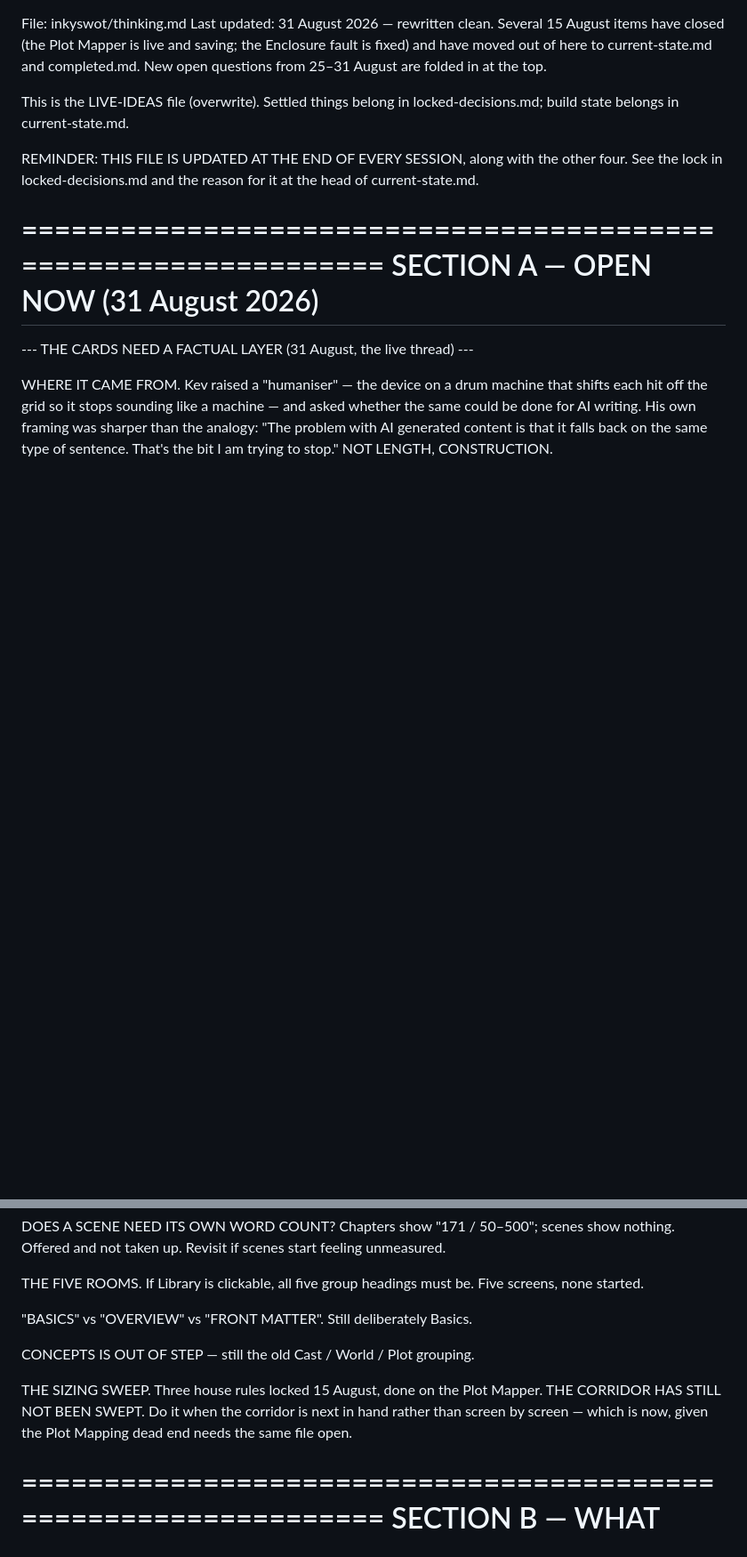
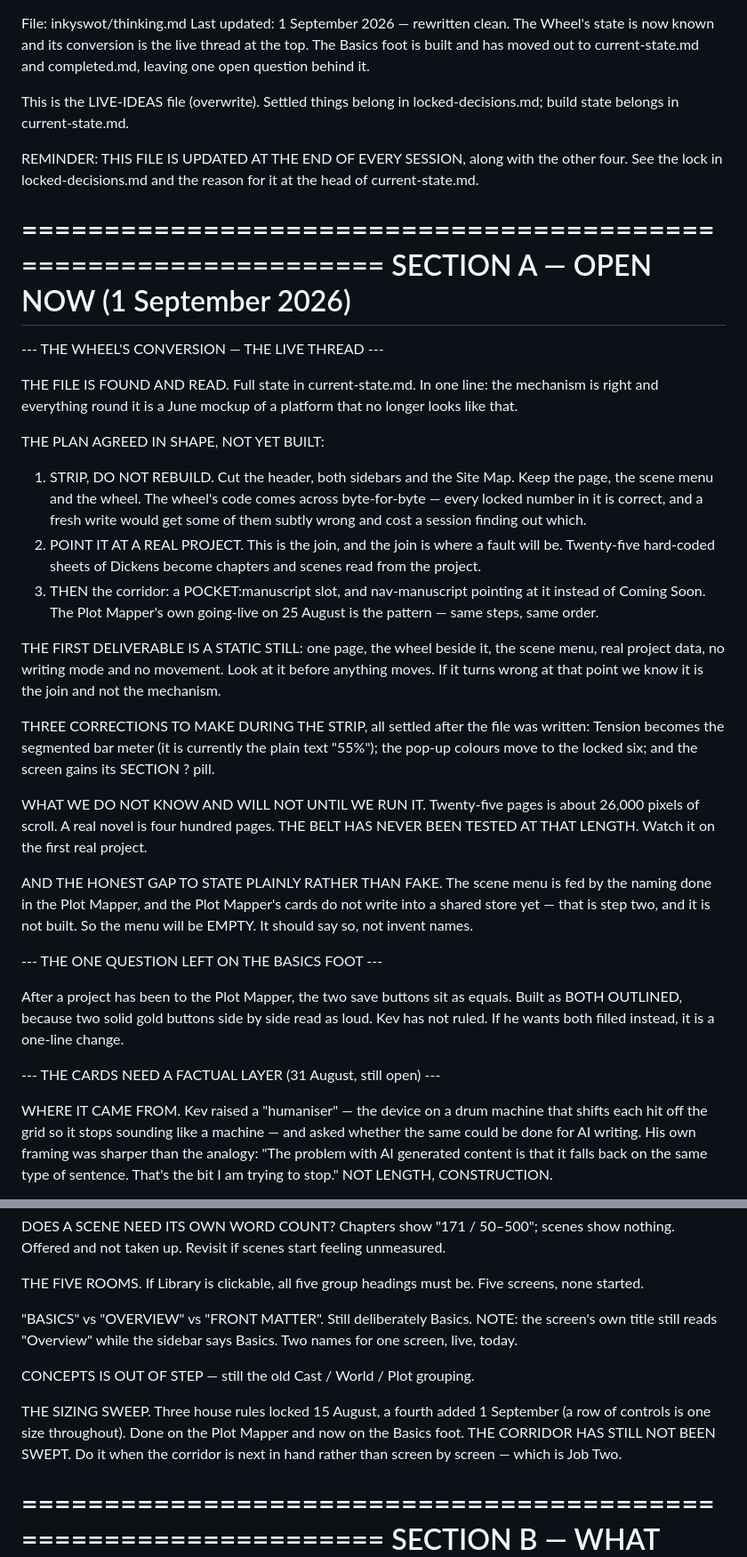
Before and after one commit to PitchDarkPress/pitch-dark-studios-memory, a Markdown page: inkyswot/thinking.md, 2 parts joined by grey strips. Shown at 89% size. GitHub-like rendering; blank space fills up the shorter version.

Commit message:
Update inkyswot/thinking.md — 2026-09-02

```diff
--- a/inkyswot/thinking.md
+++ b/inkyswot/thinking.md
@@ -1,8 +1,8 @@
 File: inkyswot/thinking.md
-Last updated: 31 August 2026 — rewritten clean. Several 15 August items
-have closed (the Plot Mapper is live and saving; the Enclosure fault is
-fixed) and have moved out of here to current-state.md and completed.md.
-New open questions from 25–31 August are folded in at the top.
+Last updated: 1 September 2026 — rewritten clean. The Wheel's state is now
+known and its conversion is the live thread at the top. The Basics foot is
+built and has moved out to current-state.md and completed.md, leaving one
+open question behind it.
 
 This is the LIVE-IDEAS file (overwrite). Settled things belong in
 locked-decisions.md; build state belongs in current-state.md.
@@ -12,10 +12,57 @@ the other four. See the lock in locked-decisions.md and the reason for it
 at the head of current-state.md.
 
 ================================================================
-SECTION A — OPEN NOW (31 August 2026)
+SECTION A — OPEN NOW (1 September 2026)
 ================================================================
 
---- THE CARDS NEED A FACTUAL LAYER (31 August, the live thread) ---
+--- THE WHEEL'S CONVERSION — THE LIVE THREAD ---
+
+THE FILE IS FOUND AND READ. Full state in current-state.md. In one line:
+the mechanism is right and everything round it is a June mockup of a
+platform that no longer looks like that.
+
+THE PLAN AGREED IN SHAPE, NOT YET BUILT:
+1. STRIP, DO NOT REBUILD. Cut the header, both sidebars and the Site Map.
+   Keep the page, the scene menu and the wheel. The wheel's code comes
+   across byte-for-byte — every locked number in it is correct, and a
+   fresh write would get some of them subtly wrong and cost a session
+   finding out which.
+2. POINT IT AT A REAL PROJECT. This is the join, and the join is where a
+   fault will be. Twenty-five hard-coded sheets of Dickens become chapters
+   and scenes read from the project.
+3. THEN the corridor: a POCKET:manuscript slot, and nav-manuscript
+   pointing at it instead of Coming Soon.
+The Plot Mapper's own going-live on 25 August is the pattern — same steps,
+same order.
+
+THE FIRST DELIVERABLE IS A STATIC STILL: one page, the wheel beside it,
+the scene menu, real project data, no writing mode and no movement. Look
+at it before anything moves. If it turns wrong at that point we know it is
+the join and not the mechanism.
+
+THREE CORRECTIONS TO MAKE DURING THE STRIP, all settled after the file was
+written: Tension becomes the segmented bar meter (it is currently the
+plain text "55%"); the pop-up colours move to the locked six; and the
+screen gains its SECTION ? pill.
+
+WHAT WE DO NOT KNOW AND WILL NOT UNTIL WE RUN IT. Twenty-five pages is
+about 26,000 pixels of scroll. A real novel is four hundred pages. THE
+BELT HAS NEVER BEEN TESTED AT THAT LENGTH. Watch it on the first real
+project.
+
+AND THE HONEST GAP TO STATE PLAINLY RATHER THAN FAKE. The scene menu is
+fed by the naming done in the Plot Mapper, and the Plot Mapper's cards do
+not write into a shared store yet — that is step two, and it is not built.
+So the menu will be EMPTY. It should say so, not invent names.
+
+--- THE ONE QUESTION LEFT ON THE BASICS FOOT ---
+
+After a project has been to the Plot Mapper, the two save buttons sit as
+equals. Built as BOTH OUTLINED, because two solid gold buttons side by
+side read as loud. Kev has not ruled. If he wants both filled instead, it
+is a one-line change.
+
+--- THE CARDS NEED A FACTUAL LAYER (31 August, still open) ---
 
 WHERE IT CAME FROM. Kev raised a "humaniser" — the device on a drum
 machine that shifts each hit off the grid so it stops sounding like a
@@ -234,13 +288,16 @@ THE FIVE ROOMS. If Library is clickable, all five group headings must be.
 Five screens, none started.
 
 "BASICS" vs "OVERVIEW" vs "FRONT MATTER". Still deliberately Basics.
+NOTE: the screen's own title still reads "Overview" while the sidebar says
+Basics. Two names for one screen, live, today.
 
 CONCEPTS IS OUT OF STEP — still the old Cast / World / Plot grouping.
 
-THE SIZING SWEEP. Three house rules locked 15 August, done on the Plot
-Mapper. THE CORRIDOR HAS STILL NOT BEEN SWEPT. Do it when the corridor is
-next in hand rather than screen by screen — which is now, given the
-Plot Mapping dead end needs the same file open.
+THE SIZING SWEEP. Three house rules locked 15 August, a fourth added
+1 September (a row of controls is one size throughout). Done on the Plot
+Mapper and now on the Basics foot. THE CORRIDOR HAS STILL NOT BEEN SWEPT.
+Do it when the corridor is next in hand rather than screen by screen —
+which is Job Two.
 
 ================================================================
 SECTION B — WHAT HAPPENED TO THE 18 JUNE THINKING
```
Also changed, not shown: other parts of inkyswot/thinking.md (+21 -5 lines).
